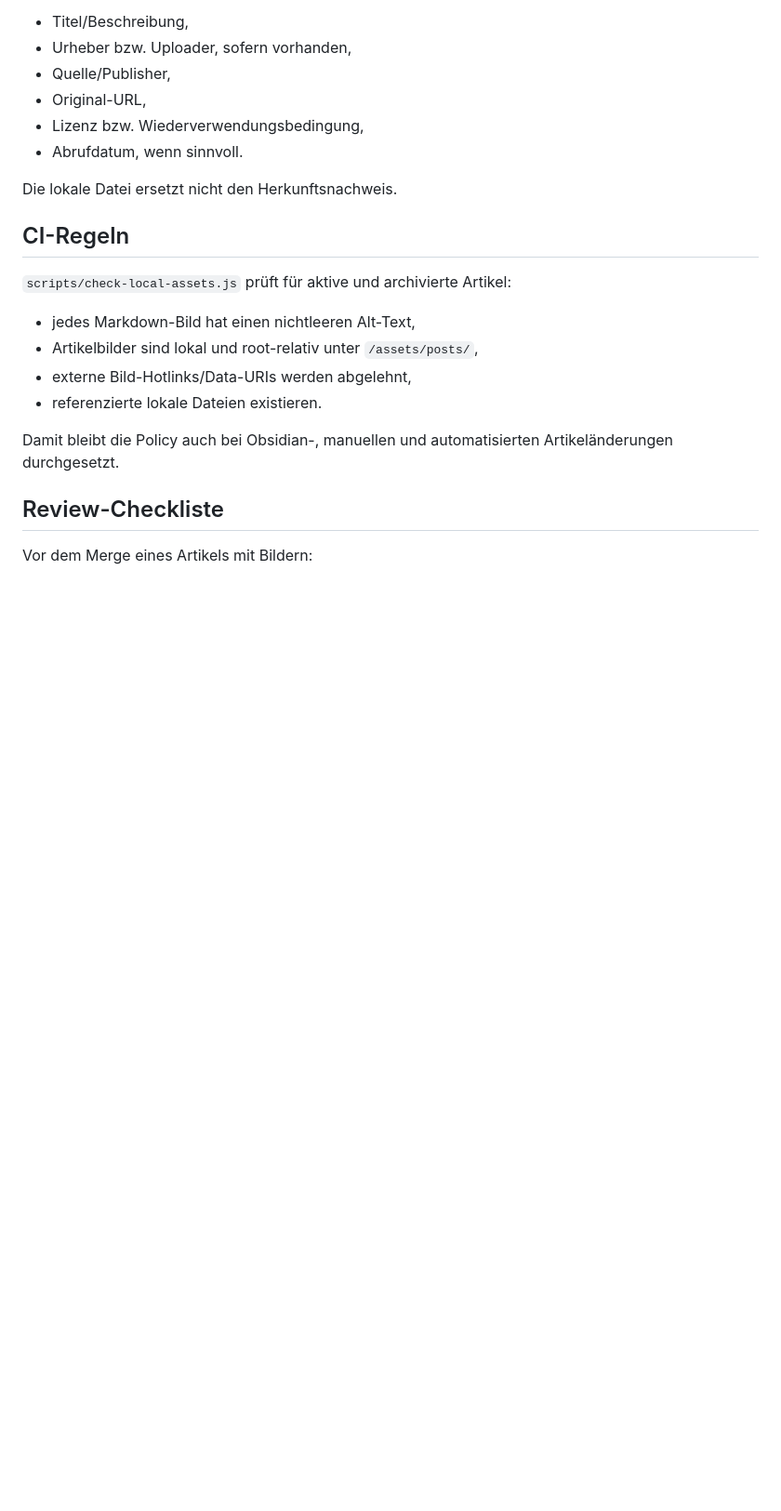
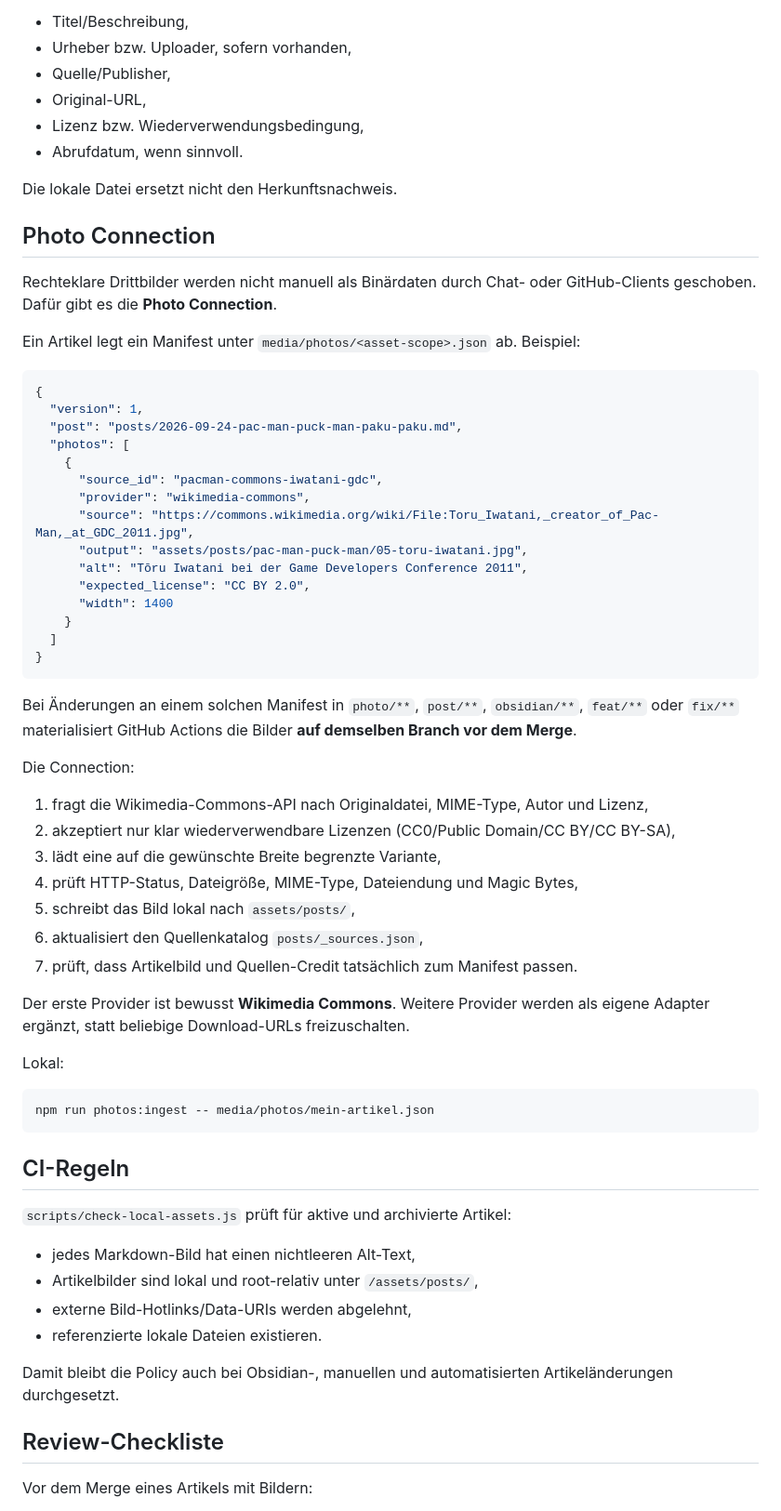
Before and after one commit to 0b-ivan/Blog, a Markdown page: docs/article-images.md, the part around the change. Shown: that part at 93% size. Rendered like a GitHub page; blank space fills up the shorter version.

Commit message:
feat: add licensed photo connection and Pac-Man media

````diff
--- a/docs/article-images.md
+++ b/docs/article-images.md
@@ -139,6 +139,50 @@ Die Quellen-ID wird aus der Bildunterschrift über `/sources.html#<id>` referenz
 
 Die lokale Datei ersetzt nicht den Herkunftsnachweis.
 
+## Photo Connection
+
+Rechteklare Drittbilder werden nicht manuell als Binärdaten durch Chat- oder GitHub-Clients geschoben. Dafür gibt es die **Photo Connection**.
+
+Ein Artikel legt ein Manifest unter `media/photos/<asset-scope>.json` ab. Beispiel:
+
+```json
+{
+  "version": 1,
+  "post": "posts/2026-09-24-pac-man-puck-man-paku-paku.md",
+  "photos": [
+    {
+      "source_id": "pacman-commons-iwatani-gdc",
+      "provider": "wikimedia-commons",
+      "source": "https://commons.wikimedia.org/wiki/File:Toru_Iwatani,_creator_of_Pac-Man,_at_GDC_2011.jpg",
+      "output": "assets/posts/pac-man-puck-man/05-toru-iwatani.jpg",
+      "alt": "Tōru Iwatani bei der Game Developers Conference 2011",
+      "expected_license": "CC BY 2.0",
+      "width": 1400
+    }
+  ]
+}
+```
+
+Bei Änderungen an einem solchen Manifest in `photo/**`, `post/**`, `obsidian/**`, `feat/**` oder `fix/**` materialisiert GitHub Actions die Bilder **auf demselben Branch vor dem Merge**.
+
+Die Connection:
+
+1. fragt die Wikimedia-Commons-API nach Originaldatei, MIME-Type, Autor und Lizenz,
+2. akzeptiert nur klar wiederverwendbare Lizenzen (CC0/Public Domain/CC BY/CC BY-SA),
+3. lädt eine auf die gewünschte Breite begrenzte Variante,
+4. prüft HTTP-Status, Dateigröße, MIME-Type, Dateiendung und Magic Bytes,
+5. schreibt das Bild lokal nach `assets/posts/`,
+6. aktualisiert den Quellenkatalog `posts/_sources.json`,
+7. prüft, dass Artikelbild und Quellen-Credit tatsächlich zum Manifest passen.
+
+Der erste Provider ist bewusst **Wikimedia Commons**. Weitere Provider werden als eigene Adapter ergänzt, statt beliebige Download-URLs freizuschalten.
+
+Lokal:
+
+```bash
+npm run photos:ingest -- media/photos/mein-artikel.json
+```
+
 ## CI-Regeln
 
 `scripts/check-local-assets.js` prüft für aktive und archivierte Artikel:
````
Also changed, not shown: posts/2026-09-24-pac-man-puck-man-paku-paku.md (+10 -1 lines), assets/posts/pac-man-puck-man/05-toru-iwatani.jpg, assets/posts/pac-man-puck-man/06-puck-man-handheld.jpg (added), 7 other files.
